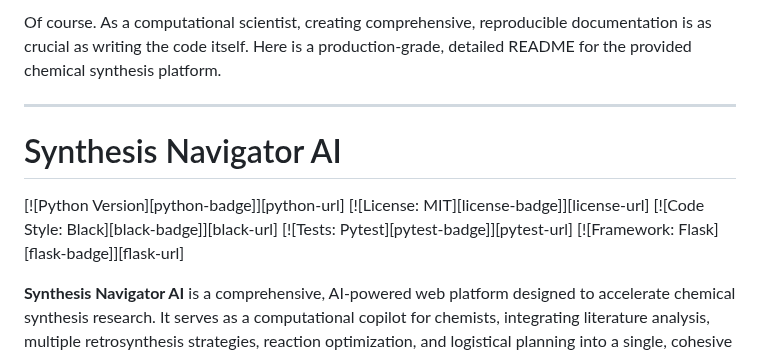
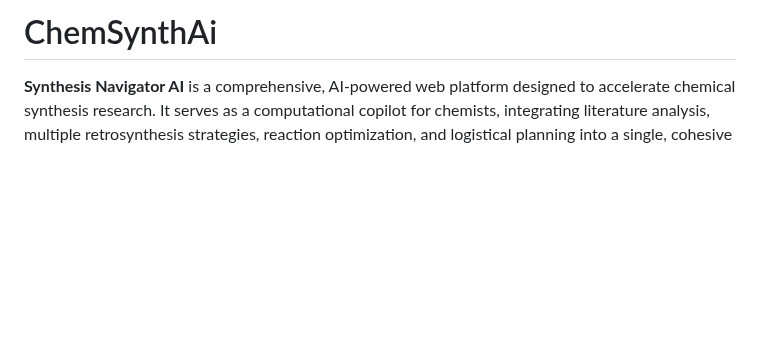
Before and after one commit to anushtup-nandy/Chemsynth, a Markdown page: README.md, the part around one of its changes. Drawn GitHub-style; blank space fills up the shorter version.

Commit message:
[UPDATE] readme updated with all features

```diff
--- a/README.md
+++ b/README.md
@@ -1,15 +1,4 @@
-Of course. As a computational scientist, creating comprehensive, reproducible documentation is as crucial as writing the code itself. Here is a production-grade, detailed README for the provided chemical synthesis platform.
-
----
-
-# Synthesis Navigator AI
-
-[![Python Version][python-badge]][python-url]
-[![License: MIT][license-badge]][license-url]
-[![Code Style: Black][black-badge]][black-url]
-[![Tests: Pytest][pytest-badge]][pytest-url]
-[![Framework: Flask][flask-badge]][flask-url]
-
+# ChemSynthAi
 **Synthesis Navigator AI** is a comprehensive, AI-powered web platform designed to accelerate chemical synthesis research. It serves as a computational copilot for chemists, integrating literature analysis, multiple retrosynthesis strategies, reaction optimization, and logistical planning into a single, cohesive workflow.
 
 The platform leverages a hybrid approach, combining the structured, evidence-based predictions of traditional cheminformatics tools with the creative, pattern-recognition capabilities of modern large language models (LLMs) and deep learning.
```
Also changed, not shown: other parts of README.md (+27 -32 lines).
